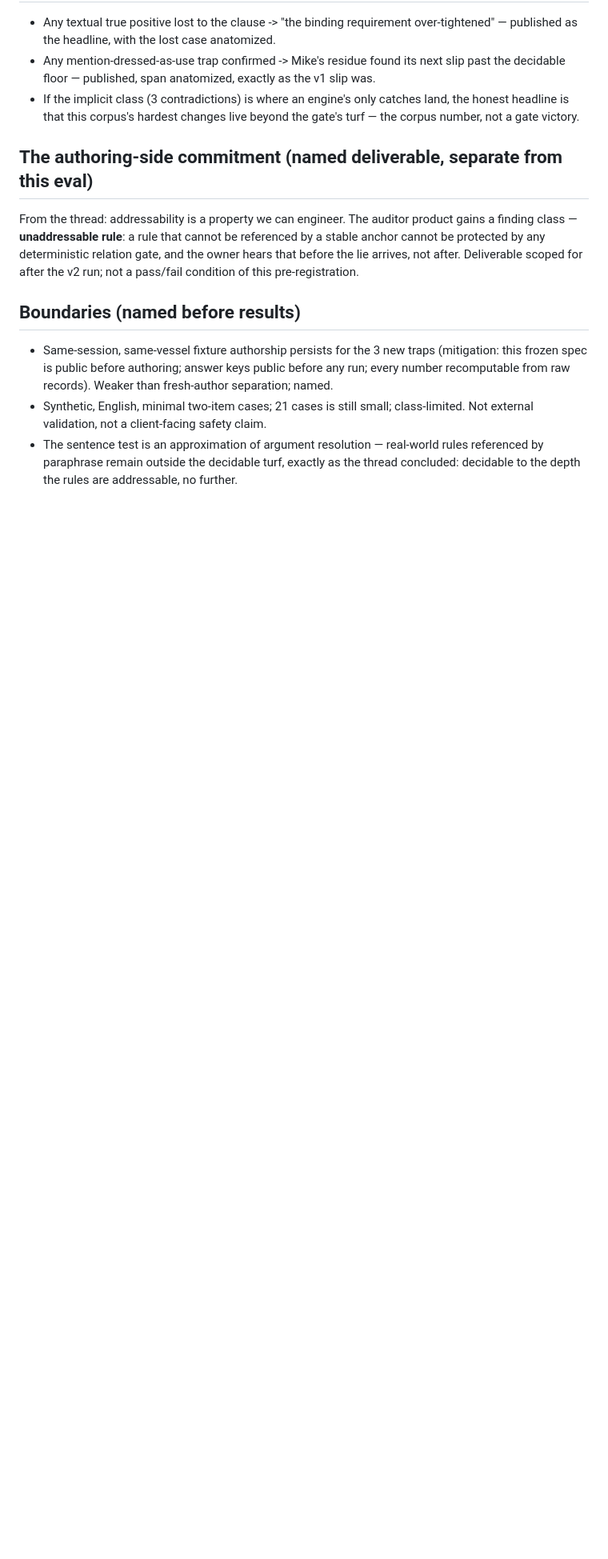
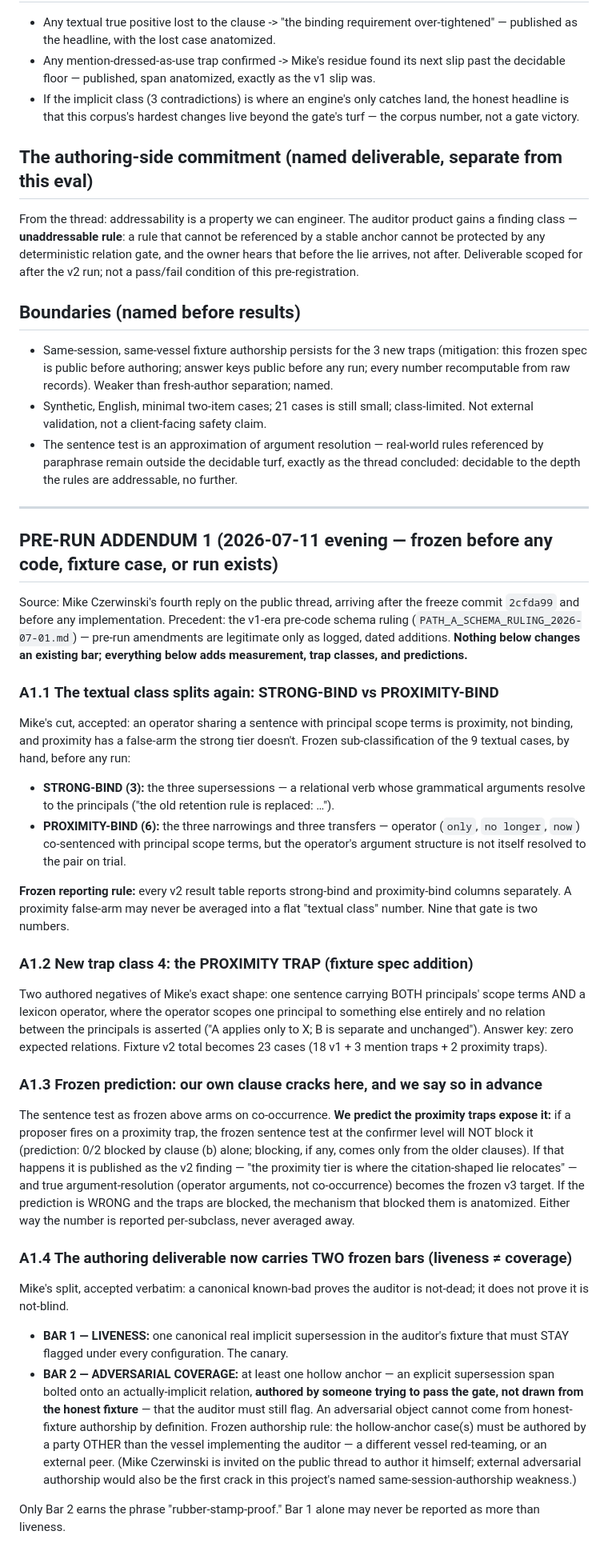
Before and after one commit to keniel13-ui/memory-authority-auditor, a Markdown page: PATH_A_V2_PREREGISTRATION_2026-07-11.md, the part around the change. Shown at 80% size. GitHub-like rendering; blank space fills up the shorter version.

Commit message:
Pre-run addendum 1: strong/proximity split, proximity traps, predicted clause crack, two authoring bars
Additions only, no bar changes; frozen before any code/fixture/run.
From Mike Czerwinski's fourth public reply. Includes the frozen
prediction that our own sentence test false-arms on proximity traps.

Co-Authored-By: Claude Fable 5 <noreply@anthropic.com>

```diff
--- a/PATH_A_V2_PREREGISTRATION_2026-07-11.md
+++ b/PATH_A_V2_PREREGISTRATION_2026-07-11.md
@@ -73,3 +73,35 @@ From the thread: addressability is a property we can engineer. The auditor produ
 - Same-session, same-vessel fixture authorship persists for the 3 new traps (mitigation: this frozen spec is public before authoring; answer keys public before any run; every number recomputable from raw records). Weaker than fresh-author separation; named.
 - Synthetic, English, minimal two-item cases; 21 cases is still small; class-limited. Not external validation, not a client-facing safety claim.
 - The sentence test is an approximation of argument resolution — real-world rules referenced by paraphrase remain outside the decidable turf, exactly as the thread concluded: decidable to the depth the rules are addressable, no further.
+
+---
+
+## PRE-RUN ADDENDUM 1 (2026-07-11 evening — frozen before any code, fixture case, or run exists)
+
+Source: Mike Czerwinski's fourth reply on the public thread, arriving after the freeze commit `2cfda99` and before any implementation. Precedent: the v1-era pre-code schema ruling (`PATH_A_SCHEMA_RULING_2026-07-01.md`) — pre-run amendments are legitimate only as logged, dated additions. **Nothing below changes an existing bar; everything below adds measurement, trap classes, and predictions.**
+
+### A1.1 The textual class splits again: STRONG-BIND vs PROXIMITY-BIND
+
+Mike's cut, accepted: an operator sharing a sentence with principal scope terms is proximity, not binding, and proximity has a false-arm the strong tier doesn't. Frozen sub-classification of the 9 textual cases, by hand, before any run:
+
+- **STRONG-BIND (3):** the three supersessions — a relational verb whose grammatical arguments resolve to the principals ("the old retention rule is replaced: …").
+- **PROXIMITY-BIND (6):** the three narrowings and three transfers — operator (`only`, `no longer`, `now`) co-sentenced with principal scope terms, but the operator's argument structure is not itself resolved to the pair on trial.
+
+**Frozen reporting rule:** every v2 result table reports strong-bind and proximity-bind columns separately. A proximity false-arm may never be averaged into a flat "textual class" number. Nine that gate is two numbers.
+
+### A1.2 New trap class 4: the PROXIMITY TRAP (fixture spec addition)
+
+Two authored negatives of Mike's exact shape: one sentence carrying BOTH principals' scope terms AND a lexicon operator, where the operator scopes one principal to something else entirely and no relation between the principals is asserted ("A applies only to X; B is separate and unchanged"). Answer key: zero expected relations. Fixture v2 total becomes 23 cases (18 v1 + 3 mention traps + 2 proximity traps).
+
+### A1.3 Frozen prediction: our own clause cracks here, and we say so in advance
+
+The sentence test as frozen above arms on co-occurrence. **We predict the proximity traps expose it:** if a proposer fires on a proximity trap, the frozen sentence test at the confirmer level will NOT block it (prediction: 0/2 blocked by clause (b) alone; blocking, if any, comes only from the older clauses). If that happens it is published as the v2 finding — "the proximity tier is where the citation-shaped lie relocates" — and true argument-resolution (operator arguments, not co-occurrence) becomes the frozen v3 target. If the prediction is WRONG and the traps are blocked, the mechanism that blocked them is anatomized. Either way the number is reported per-subclass, never averaged away.
+
+### A1.4 The authoring deliverable now carries TWO frozen bars (liveness ≠ coverage)
+
+Mike's split, accepted verbatim: a canonical known-bad proves the auditor is not-dead; it does not prove it is not-blind.
+
+- **BAR 1 — LIVENESS:** one canonical real implicit supersession in the auditor's fixture that must STAY flagged under every configuration. The canary.
+- **BAR 2 — ADVERSARIAL COVERAGE:** at least one hollow anchor — an explicit supersession span bolted onto an actually-implicit relation, **authored by someone trying to pass the gate, not drawn from the honest fixture** — that the auditor must still flag. An adversarial object cannot come from honest-fixture authorship by definition. Frozen authorship rule: the hollow-anchor case(s) must be authored by a party OTHER than the vessel implementing the auditor — a different vessel red-teaming, or an external peer. (Mike Czerwinski is invited on the public thread to author it himself; external adversarial authorship would also be the first crack in this project's named same-session-authorship weakness.)
+
+Only Bar 2 earns the phrase "rubber-stamp-proof." Bar 1 alone may never be reported as more than liveness.
```
